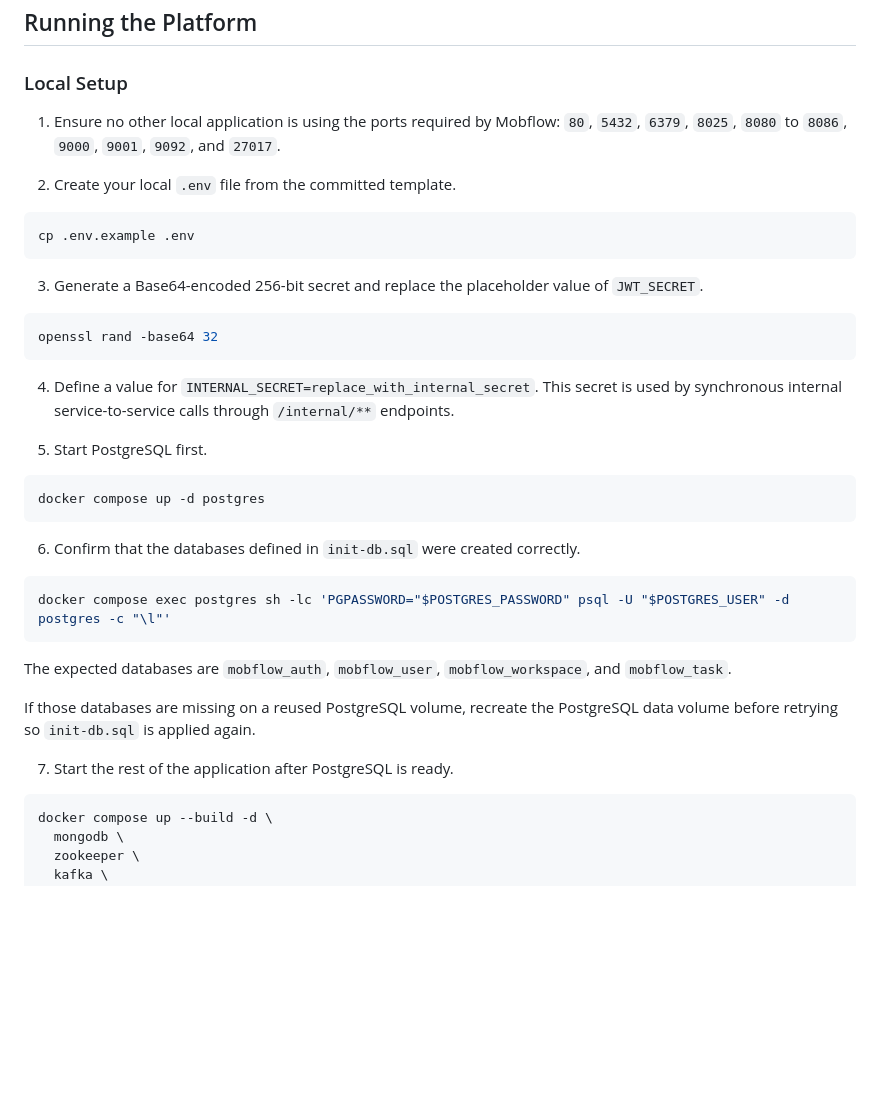
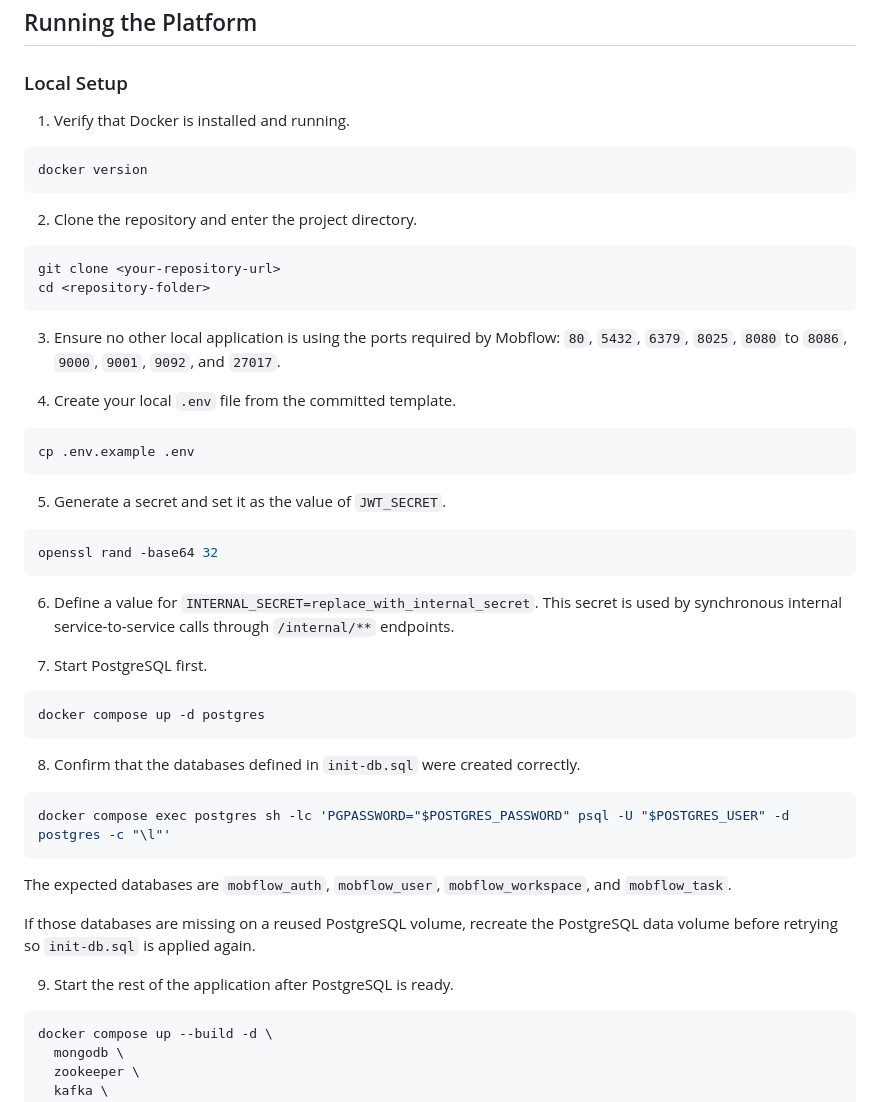
Before and after one commit to sidhantpande/Collabrix, a Markdown page: README.md, the part around the change. Drawn GitHub-style; blank space fills up the shorter version.

Commit message:
docs(readme): update readme with best instructions for local setup

````diff
--- a/README.md
+++ b/README.md
@@ -201,29 +201,42 @@ This file is mounted into the PostgreSQL container during local startup so each
 
 ### Local Setup
 
-1. Ensure no other local application is using the ports required by Mobflow: `80`, `5432`, `6379`, `8025`, `8080` to `8086`, `9000`, `9001`, `9092`, and `27017`.
+1. Verify that Docker is installed and running.
 
-2. Create your local `.env` file from the committed template.
+```bash
+docker version
+```
+
+2. Clone the repository and enter the project directory.
+
+```bash
+git clone <your-repository-url>
+cd <repository-folder>
+```
+
+3. Ensure no other local application is using the ports required by Mobflow: `80`, `5432`, `6379`, `8025`, `8080` to `8086`, `9000`, `9001`, `9092`, and `27017`.
+
+4. Create your local `.env` file from the committed template.
 
 ```bash
 cp .env.example .env
 ```
 
-3. Generate a Base64-encoded 256-bit secret and replace the placeholder value of `JWT_SECRET`.
+5. Generate a secret and set it as the value of `JWT_SECRET`.
 
 ```bash
 openssl rand -base64 32
 ```
 
-4. Define a value for `INTERNAL_SECRET=replace_with_internal_secret`. This secret is used by synchronous internal service-to-service calls through `/internal/**` endpoints.
+6. Define a value for `INTERNAL_SECRET=replace_with_internal_secret`. This secret is used by synchronous internal service-to-service calls through `/internal/**` endpoints.
 
-5. Start PostgreSQL first.
+7. Start PostgreSQL first.
 
 ```bash
 docker compose up -d postgres
 ```
 
-6. Confirm that the databases defined in `init-db.sql` were created correctly.
+8. Confirm that the databases defined in `init-db.sql` were created correctly.
 
 ```bash
 docker compose exec postgres sh -lc 'PGPASSWORD="$POSTGRES_PASSWORD" psql -U "$POSTGRES_USER" -d postgres -c "\l"'
@@ -233,7 +246,7 @@ The expected databases are `mobflow_auth`, `mobflow_user`, `mobflow_workspace`,
 
 If those databases are missing on a reused PostgreSQL volume, recreate the PostgreSQL data volume before retrying so `init-db.sql` is applied again.
 
-7. Start the rest of the application after PostgreSQL is ready.
+9. Start the rest of the application after PostgreSQL is ready.
 
 ```bash
 docker compose up --build -d \
````
